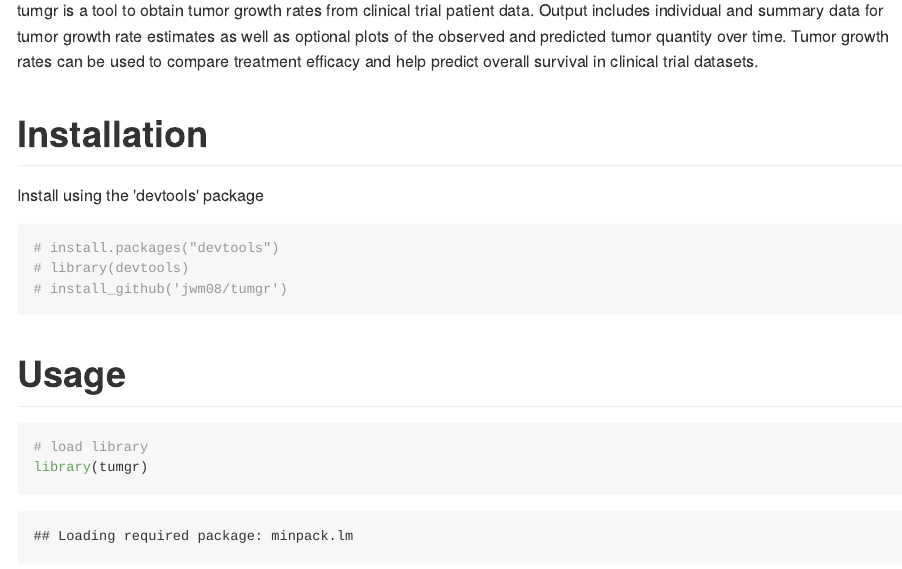
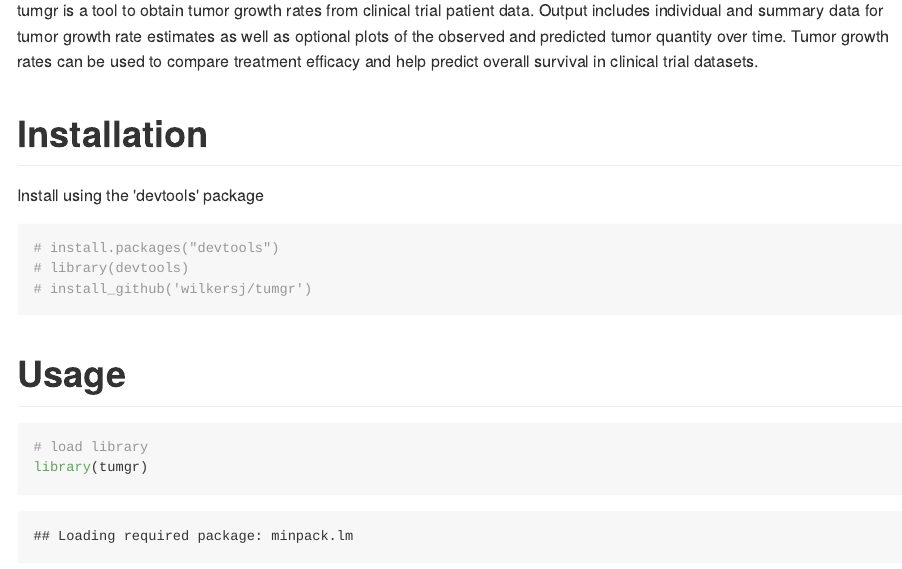
Before and after one commit to wilkersj/tumgr, an R Markdown document (README.Rmd): the page in a window 1100 px wide, from 110 px down. The pictures show the output file README.md that the author committed with the source, drawn offline in the style of GitHub; badge pictures from the web are left out.

Commit message:
Edited readme

````diff
--- a/README.Rmd
+++ b/README.Rmd
@@ -18,7 +18,7 @@ Install using the 'devtools' package
 ```{r, echo=TRUE}
 # install.packages("devtools")
 # library(devtools)
-# install_github('jwm08/tumgr')
+# install_github('wilkersj/tumgr')
 ```
 
 # Usage
````
Also changed, not shown: README.md.
